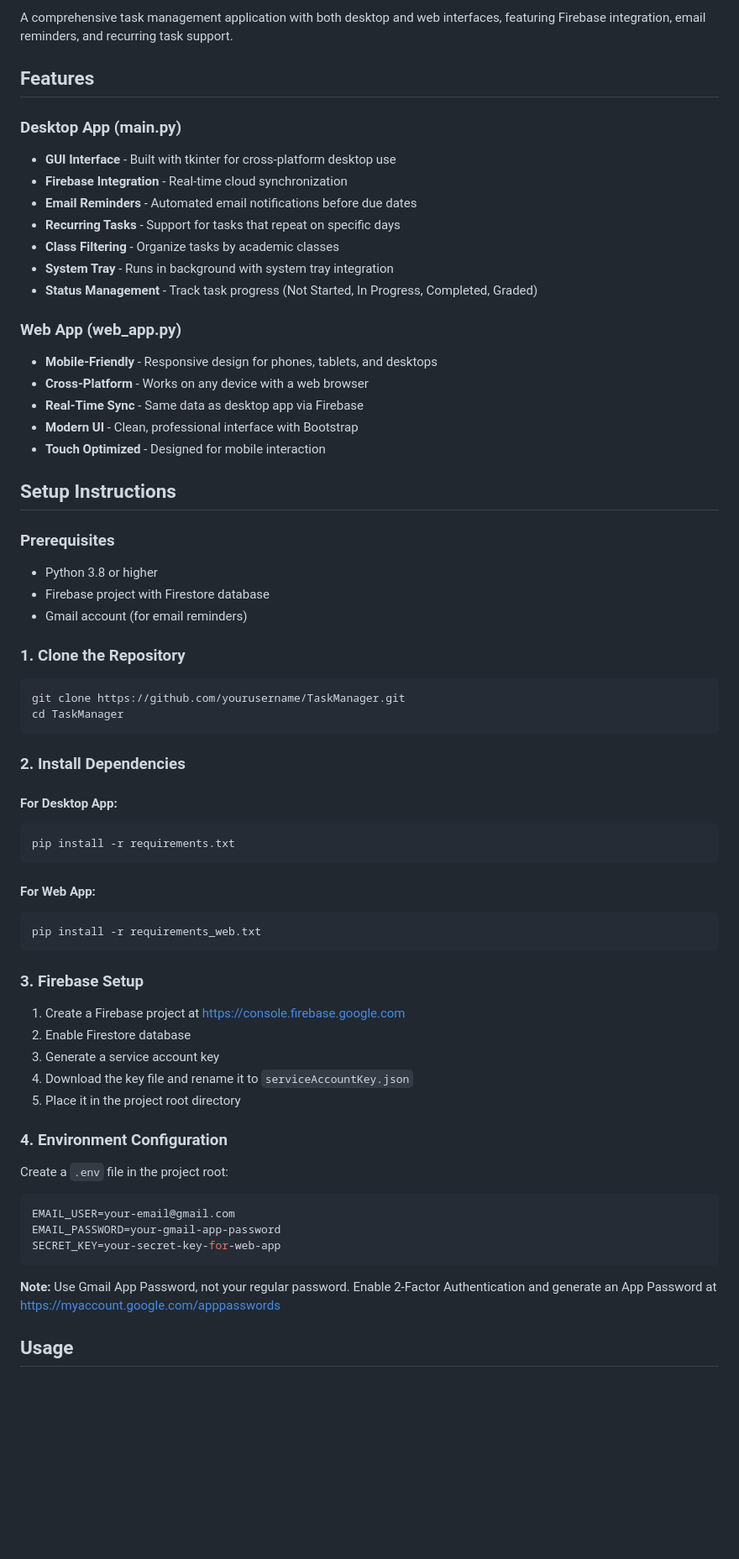
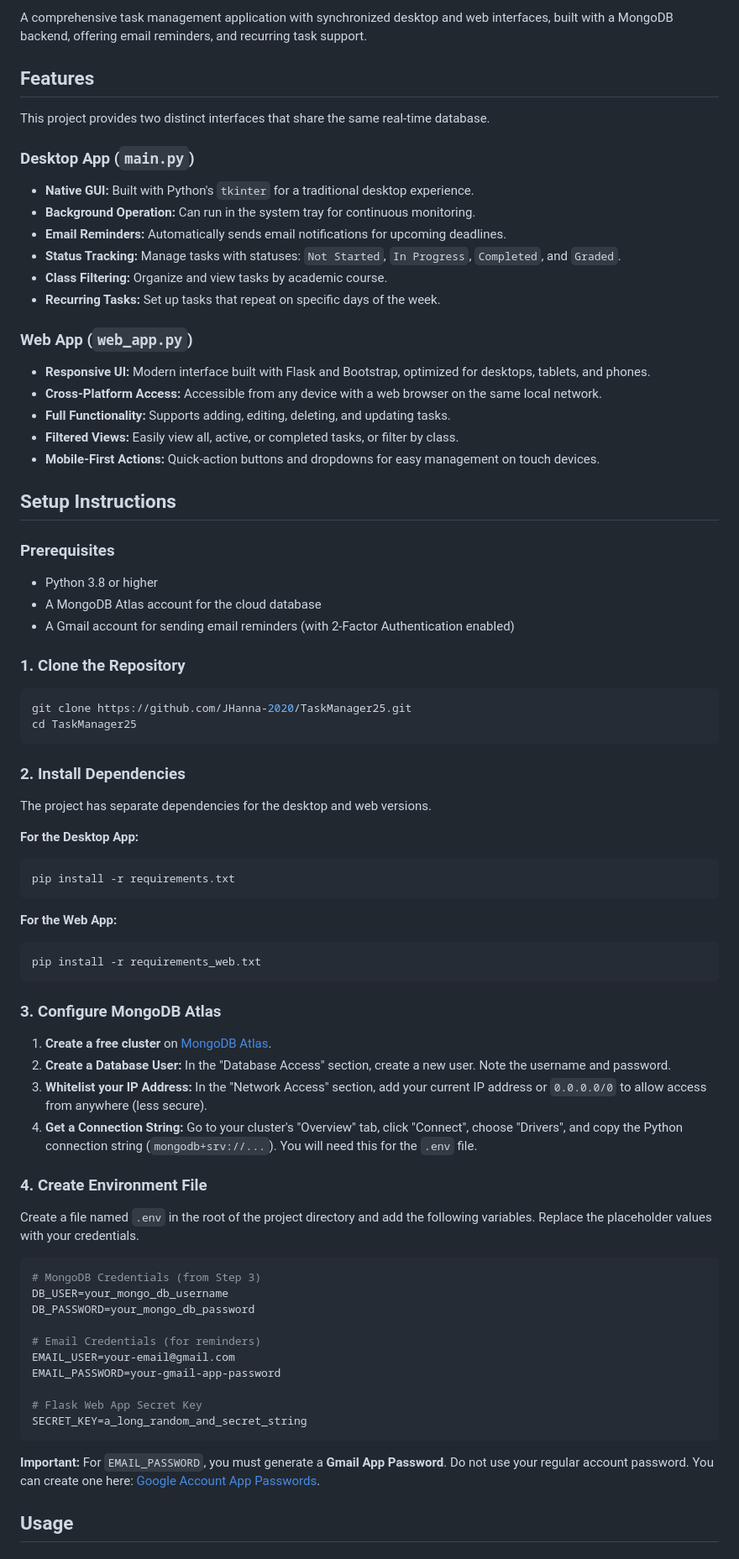
Before and after one commit to JHanna-2020/TaskManager25, a Markdown page: README.md, the part around the change printed below. Shown: that part at 84% size. GitHub-like rendering; blank space fills up the shorter version.

````diff
--- a/README.md
+++ b/README.md
@@ -2,65 +3,73 @@
 
-A comprehensive task management application with both desktop and web interfaces, featuring Firebase integration, email reminders, and recurring task support.
+A comprehensive task management application with synchronized desktop and web interfaces, built with a MongoDB backend, offering email reminders, and recurring task support.
 
 ## Features
 
-### Desktop App (main.py)
-- **GUI Interface** - Built with tkinter for cross-platform desktop use
-- **Firebase Integration** - Real-time cloud synchronization
-- **Email Reminders** - Automated email notifications before due dates
-- **Recurring Tasks** - Support for tasks that repeat on specific days
-- **Class Filtering** - Organize tasks by academic classes
-- **System Tray** - Runs in background with system tray integration
-- **Status Management** - Track task progress (Not Started, In Progress, Completed, Graded)
+This project provides two distinct interfaces that share the same real-time database.
 
-### Web App (web_app.py)
-- **Mobile-Friendly** - Responsive design for phones, tablets, and desktops
-- **Cross-Platform** - Works on any device with a web browser
-- **Real-Time Sync** - Same data as desktop app via Firebase
-- **Modern UI** - Clean, professional interface with Bootstrap
-- **Touch Optimized** - Designed for mobile interaction
+### Desktop App (`main.py`)
+- **Native GUI:** Built with Python's `tkinter` for a traditional desktop experience.
+- **Background Operation:** Can run in the system tray for continuous monitoring.
+- **Email Reminders:** Automatically sends email notifications for upcoming deadlines.
+- **Status Tracking:** Manage tasks with statuses: `Not Started`, `In Progress`, `Completed`, and `Graded`.
+- **Class Filtering:** Organize and view tasks by academic course.
+- **Recurring Tasks:** Set up tasks that repeat on specific days of the week.
+
+### Web App (`web_app.py`)
+- **Responsive UI:** Modern interface built with Flask and Bootstrap, optimized for desktops, tablets, and phones.
+- **Cross-Platform Access:** Accessible from any device with a web browser on the same local network.
+- **Full Functionality:** Supports adding, editing, deleting, and updating tasks.
+- **Filtered Views:** Easily view all, active, or completed tasks, or filter by class.
+- **Mobile-First Actions:** Quick-action buttons and dropdowns for easy management on touch devices.
 
 ## Setup Instructions
 
 ### Prerequisites
 - Python 3.8 or higher
-- Firebase project with Firestore database
-- Gmail account (for email reminders)
+- A MongoDB Atlas account for the cloud database
+- A Gmail account for sending email reminders (with 2-Factor Authentication enabled)
 
 ### 1. Clone the Repository
 ```bash
-git clone https://github.com/yourusername/TaskManager.git
-cd TaskManager
+git clone https://github.com/JHanna-2020/TaskManager25.git
+cd TaskManager25
 ```
 
 ### 2. Install Dependencies
+The project has separate dependencies for the desktop and web versions.
 
-#### For Desktop App:
+**For the Desktop App:**
 ```bash
 pip install -r requirements.txt
 ```
 
-#### For Web App:
+**For the Web App:**
 ```bash
 pip install -r requirements_web.txt
 ```
 
-### 3. Firebase Setup
-1. Create a Firebase project at https://console.firebase.google.com
-2. Enable Firestore database
-3. Generate a service account key
-4. Download the key file and rename it to `serviceAccountKey.json`
-5. Place it in the project root directory
+### 3. Configure MongoDB Atlas
+1.  **Create a free cluster** on [MongoDB Atlas](https://www.mongodb.com/cloud/atlas/register).
+2.  **Create a Database User:** In the "Database Access" section, create a new user. Note the username and password.
+3.  **Whitelist your IP Address:** In the "Network Access" section, add your current IP address or `0.0.0.0/0` to allow access from anywhere (less secure).
+4.  **Get a Connection String:** Go to your cluster's "Overview" tab, click "Connect", choose "Drivers", and copy the Python connection string (`mongodb+srv://...`). You will need this for the `.env` file.
 
-### 4. Environment Configuration
-Create a `.env` file in the project root:
+### 4. Create Environment File
+Create a file named `.env` in the root of the project directory and add the following variables. Replace the placeholder values with your credentials.
+
 ```env
+# MongoDB Credentials (from Step 3)
+DB_USER=your_mongo_db_username
+DB_PASSWORD=your_mongo_db_password
+
+# Email Credentials (for reminders)
 EMAIL_USER=your-email@gmail.com
 EMAIL_PASSWORD=your-gmail-app-password
-SECRET_KEY=your-secret-key-for-web-app
+
+# Flask Web App Secret Key
+SECRET_KEY=a_long_random_and_secret_string
 ```
-
-**Note:** Use Gmail App Password, not your regular password. Enable 2-Factor Authentication and generate an App Password at https://myaccount.google.com/apppasswords
+**Important:** For `EMAIL_PASSWORD`, you must generate a **Gmail App Password**. Do not use your regular account password. You can create one here: [Google Account App Passwords](https://myaccount.google.com/apppasswords).
 
 ## Usage
 
````
Also changed, not shown: other parts of README.md (+41 -73 lines).
